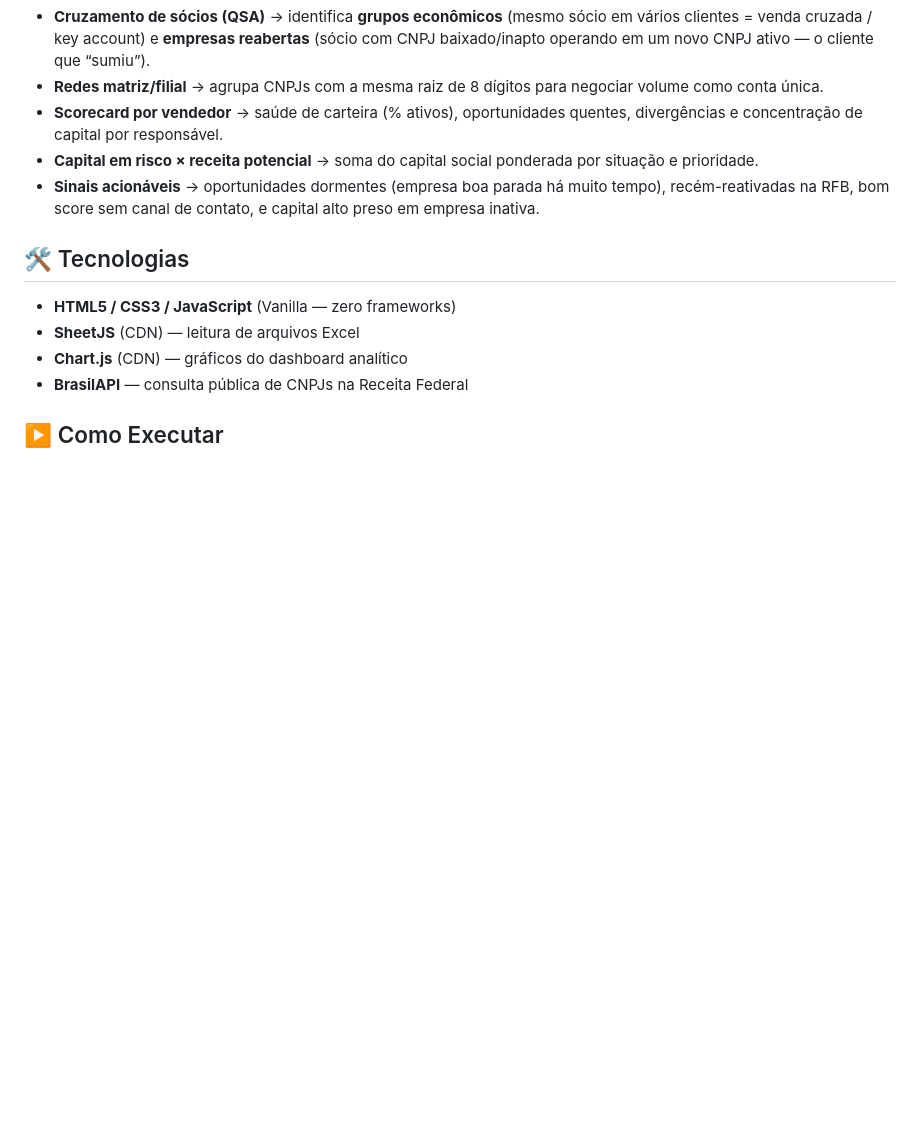
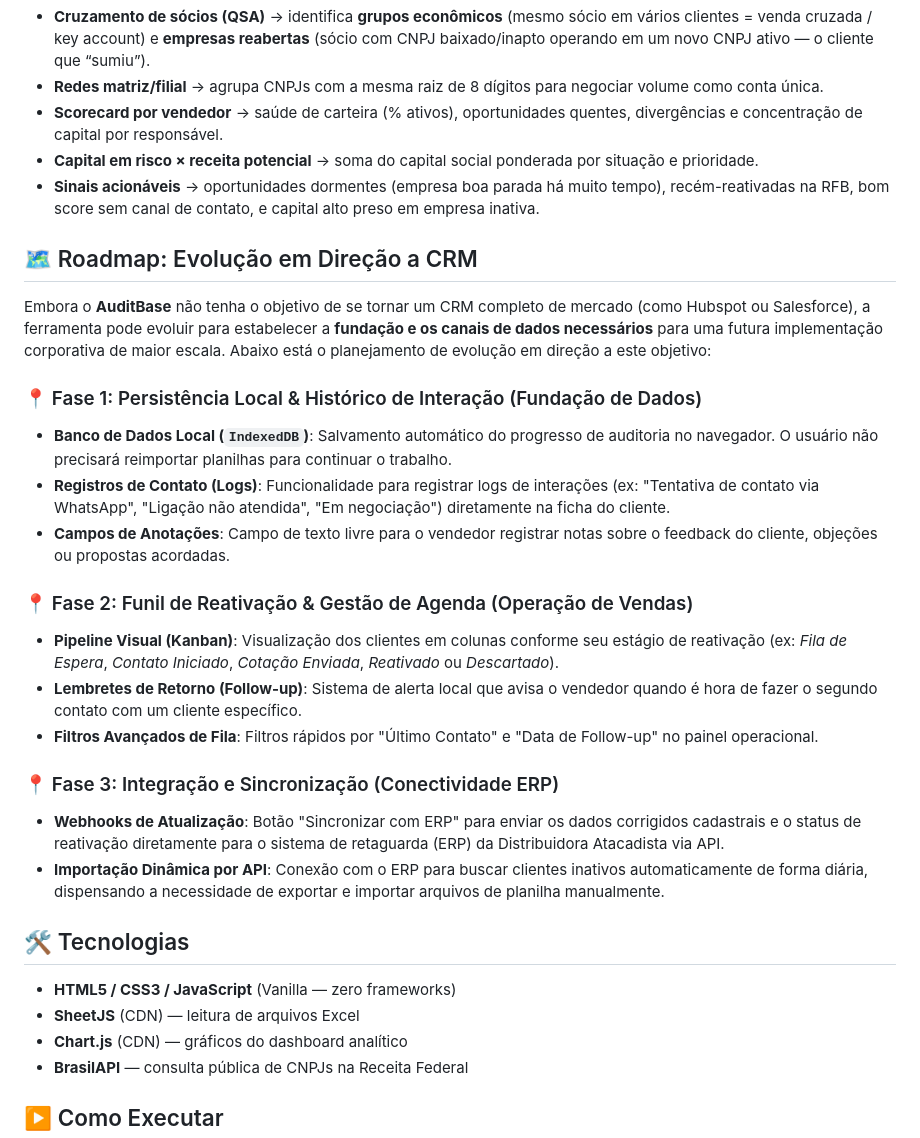
Before and after one commit to danieldchm/cnpj-audit-dashboard, a Markdown page: README.md, the part around the change. GitHub-like rendering; blank space fills up the shorter version.

Commit message:
docs: adicionar roadmap de evolução para CRM no README.md

```diff
--- a/README.md
+++ b/README.md
@@ -49,6 +49,24 @@ Combinando os campos do BrasilAPI entre todos os registros, o motor extrai intel
 - **Capital em risco × receita potencial** → soma do capital social ponderada por situação e prioridade.
 - **Sinais acionáveis** → oportunidades dormentes (empresa boa parada há muito tempo), recém-reativadas na RFB, bom score sem canal de contato, e capital alto preso em empresa inativa.
 
+## 🗺️ Roadmap: Evolução em Direção a CRM
+
+Embora o **AuditBase** não tenha o objetivo de se tornar um CRM completo de mercado (como Hubspot ou Salesforce), a ferramenta pode evoluir para estabelecer a **fundação e os canais de dados necessários** para uma futura implementação corporativa de maior escala. Abaixo está o planejamento de evolução em direção a este objetivo:
+
+### 📍 Fase 1: Persistência Local & Histórico de Interação (Fundação de Dados)
+*   **Banco de Dados Local (`IndexedDB`)**: Salvamento automático do progresso de auditoria no navegador. O usuário não precisará reimportar planilhas para continuar o trabalho.
+*   **Registros de Contato (Logs)**: Funcionalidade para registrar logs de interações (ex: "Tentativa de contato via WhatsApp", "Ligação não atendida", "Em negociação") diretamente na ficha do cliente.
+*   **Campos de Anotações**: Campo de texto livre para o vendedor registrar notas sobre o feedback do cliente, objeções ou propostas acordadas.
+
+### 📍 Fase 2: Funil de Reativação & Gestão de Agenda (Operação de Vendas)
+*   **Pipeline Visual (Kanban)**: Visualização dos clientes em colunas conforme seu estágio de reativação (ex: *Fila de Espera*, *Contato Iniciado*, *Cotação Enviada*, *Reativado* ou *Descartado*).
+*   **Lembretes de Retorno (Follow-up)**: Sistema de alerta local que avisa o vendedor quando é hora de fazer o segundo contato com um cliente específico.
+*   **Filtros Avançados de Fila**: Filtros rápidos por "Último Contato" e "Data de Follow-up" no painel operacional.
+
+### 📍 Fase 3: Integração e Sincronização (Conectividade ERP)
+*   **Webhooks de Atualização**: Botão "Sincronizar com ERP" para enviar os dados corrigidos cadastrais e o status de reativação diretamente para o sistema de retaguarda (ERP) da Distribuidora Atacadista via API.
+*   **Importação Dinâmica por API**: Conexão com o ERP para buscar clientes inativos automaticamente de forma diária, dispensando a necessidade de exportar e importar arquivos de planilha manualmente.
+
 ## 🛠️ Tecnologias
 
 - **HTML5 / CSS3 / JavaScript** (Vanilla — zero frameworks)
```
